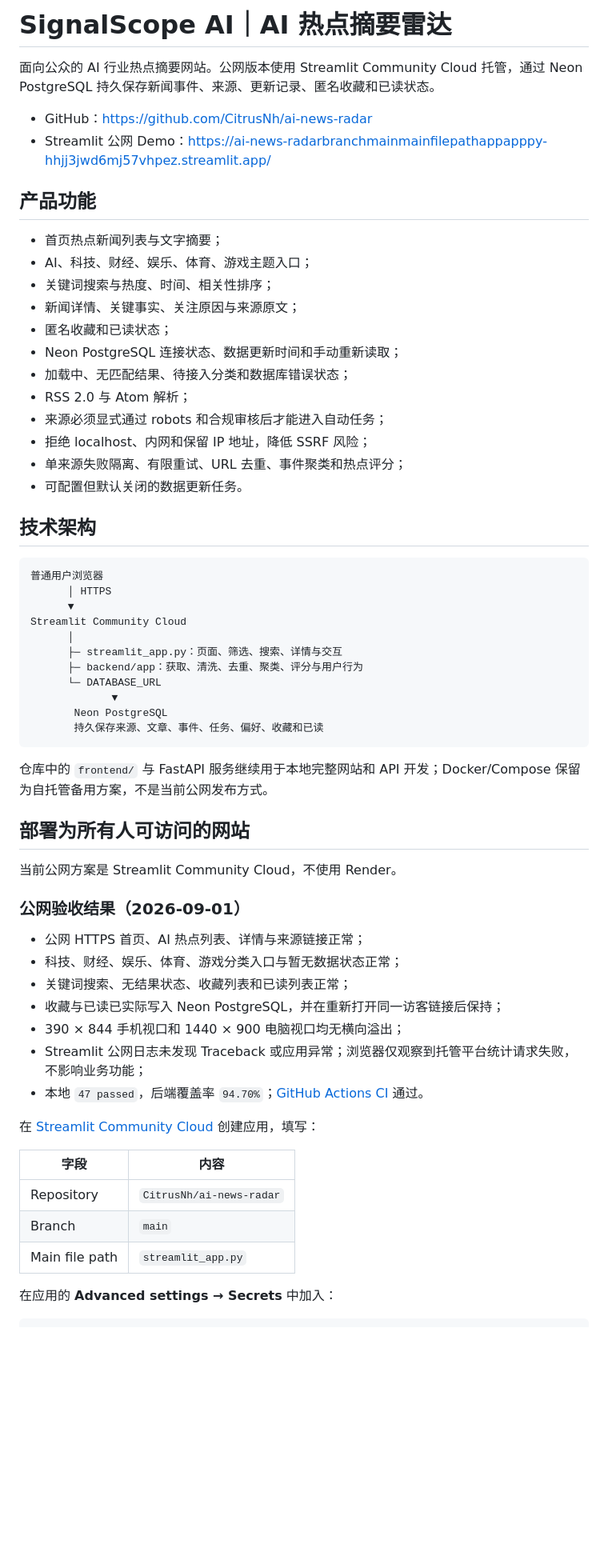
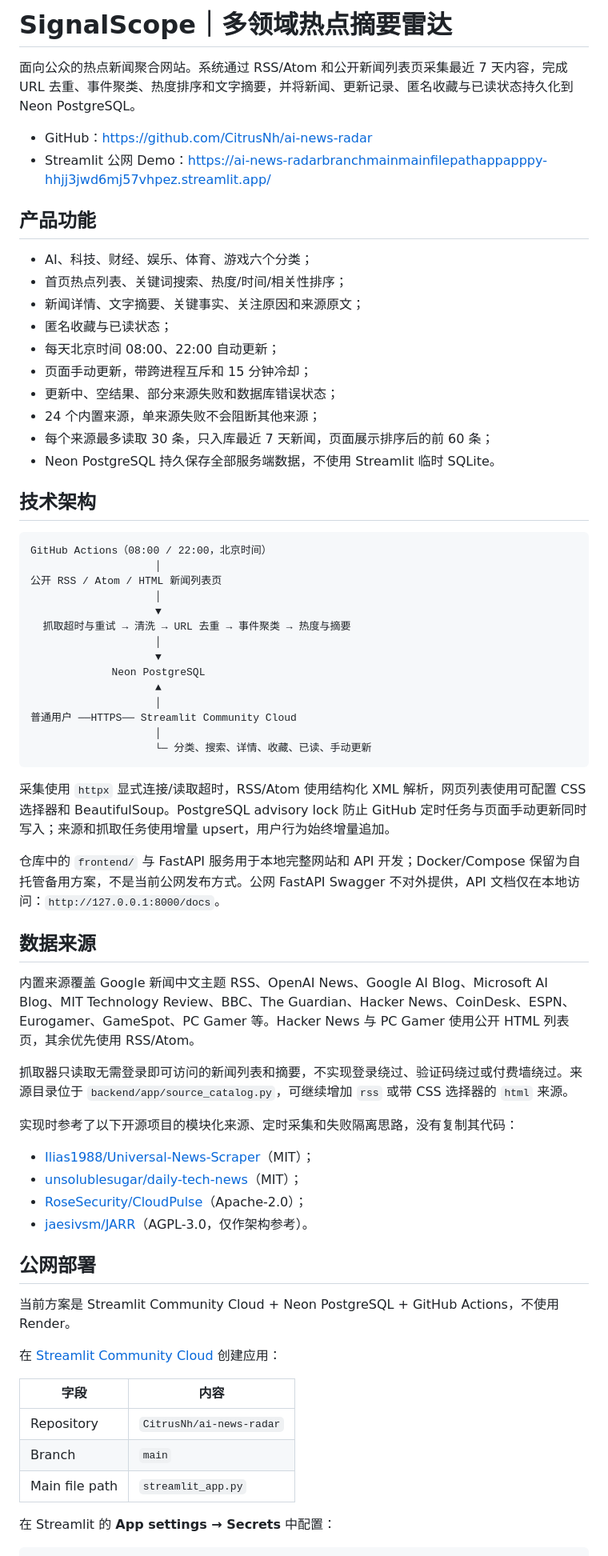
Before and after one commit to CitrusNh/ai-news-radar, a Markdown page: README.md, the part around one of its changes. Shown at 80% size. GitHub-like rendering; blank space fills up the shorter version.

````diff
--- a/README.md
+++ b/README.md
@@ -1,58 +1,64 @@
-# SignalScope AI｜AI 热点摘要雷达
+# SignalScope｜多领域热点摘要雷达
 
-面向公众的 AI 行业热点摘要网站。公网版本使用 Streamlit Community Cloud 托管，通过 Neon PostgreSQL 持久保存新闻事件、来源、更新记录、匿名收藏和已读状态。
+面向公众的热点新闻聚合网站。系统通过 RSS/Atom 和公开新闻列表页采集最近 7 天内容，完成 URL 去重、事件聚类、热度排序和文字摘要，并将新闻、更新记录、匿名收藏与已读状态持久化到 Neon PostgreSQL。
 
 - GitHub：[https://github.com/CitrusNh/ai-news-radar](https://github.com/CitrusNh/ai-news-radar)
-- Streamlit 公网 Demo：https://ai-news-radarbranchmainmainfilepathappapppy-hhjj3jwd6mj57vhpez.streamlit.app/
+- Streamlit 公网 Demo：[https://ai-news-radarbranchmainmainfilepathappapppy-hhjj3jwd6mj57vhpez.streamlit.app/](https://ai-news-radarbranchmainmainfilepathappapppy-hhjj3jwd6mj57vhpez.streamlit.app/)
 
 ## 产品功能
 
-- 首页热点新闻列表与文字摘要；
-- AI、科技、财经、娱乐、体育、游戏主题入口；
-- 关键词搜索与热度、时间、相关性排序；
-- 新闻详情、关键事实、关注原因与来源原文；
-- 匿名收藏和已读状态；
-- Neon PostgreSQL 连接状态、数据更新时间和手动重新读取；
-- 加载中、无匹配结果、待接入分类和数据库错误状态；
-- RSS 2.0 与 Atom 解析；
-- 来源必须显式通过 robots 和合规审核后才能进入自动任务；
-- 拒绝 localhost、内网和保留 IP 地址，降低 SSRF 风险；
-- 单来源失败隔离、有限重试、URL 去重、事件聚类和热点评分；
-- 可配置但默认关闭的数据更新任务。
+- AI、科技、财经、娱乐、体育、游戏六个分类；
+- 首页热点列表、关键词搜索、热度/时间/相关性排序；
+- 新闻详情、文字摘要、关键事实、关注原因和来源原文；
+- 匿名收藏与已读状态；
+- 每天北京时间 08:00、22:00 自动更新；
+- 页面手动更新，带跨进程互斥和 15 分钟冷却；
+- 更新中、空结果、部分来源失败和数据库错误状态；
+- 24 个内置来源，单来源失败不会阻断其他来源；
+- 每个来源最多读取 30 条，只入库最近 7 天新闻，页面展示排序后的前 60 条；
+- Neon PostgreSQL 持久保存全部服务端数据，不使用 Streamlit 临时 SQLite。
 
 ## 技术架构
 
 ```text
-普通用户浏览器
-      │ HTTPS
-      ▼
-Streamlit Community Cloud
-      │
-      ├─ streamlit_app.py：页面、筛选、搜索、详情与交互
-      ├─ backend/app：获取、清洗、去重、聚类、评分与用户行为
-      └─ DATABASE_URL
-             ▼
-       Neon PostgreSQL
-       持久保存来源、文章、事件、任务、偏好、收藏和已读
+GitHub Actions（08:00 / 22:00，北京时间）
+                    │
+公开 RSS / Atom / HTML 新闻列表页
+                    │
+                    ▼
+  抓取超时与重试 → 清洗 → URL 去重 → 事件聚类 → 热度与摘要
+                    │
+                    ▼
+             Neon PostgreSQL
+                    ▲
+                    │
+普通用户 ──HTTPS── Streamlit Community Cloud
+                    │
+                    └─ 分类、搜索、详情、收藏、已读、手动更新
 ```
 
-仓库中的 `frontend/` 与 FastAPI 服务继续用于本地完整网站和 API 开发；Docker/Compose 保留为自托管备用方案，不是当前公网发布方式。
+采集使用 `httpx` 显式连接/读取超时，RSS/Atom 使用结构化 XML 解析，网页列表使用可配置 CSS 选择器和 BeautifulSoup。PostgreSQL advisory lock 防止 GitHub 定时任务与页面手动更新同时写入；来源和抓取任务使用增量 upsert，用户行为始终增量追加。
 
-## 部署为所有人可访问的网站
+仓库中的 `frontend/` 与 FastAPI 服务用于本地完整网站和 API 开发；Docker/Compose 保留为自托管备用方案，不是当前公网发布方式。公网 FastAPI Swagger 不对外提供，API 文档仅在本地访问：`http://127.0.0.1:8000/docs`。
 
-当前公网方案是 Streamlit Community Cloud，不使用 Render。
+## 数据来源
 
-### 公网验收结果（2026-09-01）
+内置来源覆盖 Google 新闻中文主题 RSS、OpenAI News、Google AI Blog、Microsoft AI Blog、MIT Technology Review、BBC、The Guardian、Hacker News、CoinDesk、ESPN、Eurogamer、GameSpot、PC Gamer 等。Hacker News 与 PC Gamer 使用公开 HTML 列表页，其余优先使用 RSS/Atom。
 
-- 公网 HTTPS 首页、AI 热点列表、详情与来源链接正常；
-- 科技、财经、娱乐、体育、游戏分类入口与暂无数据状态正常；
-- 关键词搜索、无结果状态、收藏列表和已读列表正常；
-- 收藏与已读已实际写入 Neon PostgreSQL，并在重新打开同一访客链接后保持；
-- 390 × 844 手机视口和 1440 × 900 电脑视口均无横向溢出；
-- Streamlit 公网日志未发现 Traceback 或应用异常；浏览器仅观察到托管平台统计请求失败，不影响业务功能；
-- 本地 `47 passed`，后端覆盖率 `94.70%`；[GitHub Actions CI](https://github.com/CitrusNh/ai-news-radar/actions/runs/33478063787) 通过。
+抓取器只读取无需登录即可访问的新闻列表和摘要，不实现登录绕过、验证码绕过或付费墙绕过。来源目录位于 `backend/app/source_catalog.py`，可继续增加 `rss` 或带 CSS 选择器的 `html` 来源。
 
-在 [Streamlit Community Cloud](https://share.streamlit.io/) 创建应用，填写：
+实现时参考了以下开源项目的模块化来源、定时采集和失败隔离思路，没有复制其代码：
+
+- [Ilias1988/Universal-News-Scraper](https://github.com/Ilias1988/Universal-News-Scraper)（MIT）；
+- [unsolublesugar/daily-tech-news](https://github.com/unsolublesugar/daily-tech-news)（MIT）；
+- [RoseSecurity/CloudPulse](https://github.com/RoseSecurity/CloudPulse)（Apache-2.0）；
+- [jaesivsm/JARR](https://github.com/jaesivsm/JARR)（AGPL-3.0，仅作架构参考）。
+
+## 公网部署
+
+当前方案是 Streamlit Community Cloud + Neon PostgreSQL + GitHub Actions，不使用 Render。
+
+在 [Streamlit Community Cloud](https://share.streamlit.io/) 创建应用：
 
 | 字段 | 内容 |
 |---|---|
@@ -60,6 +66,6 @@ Streamlit Community Cloud
 | Branch | `main` |
 | Main file path | `streamlit_app.py` |
 
-在应用的 **Advanced settings → Secrets** 中加入：
+在 Streamlit 的 **App settings → Secrets** 中配置：
 
 ```toml
````
Also changed, not shown: other parts of README.md (+24 -88 lines).
